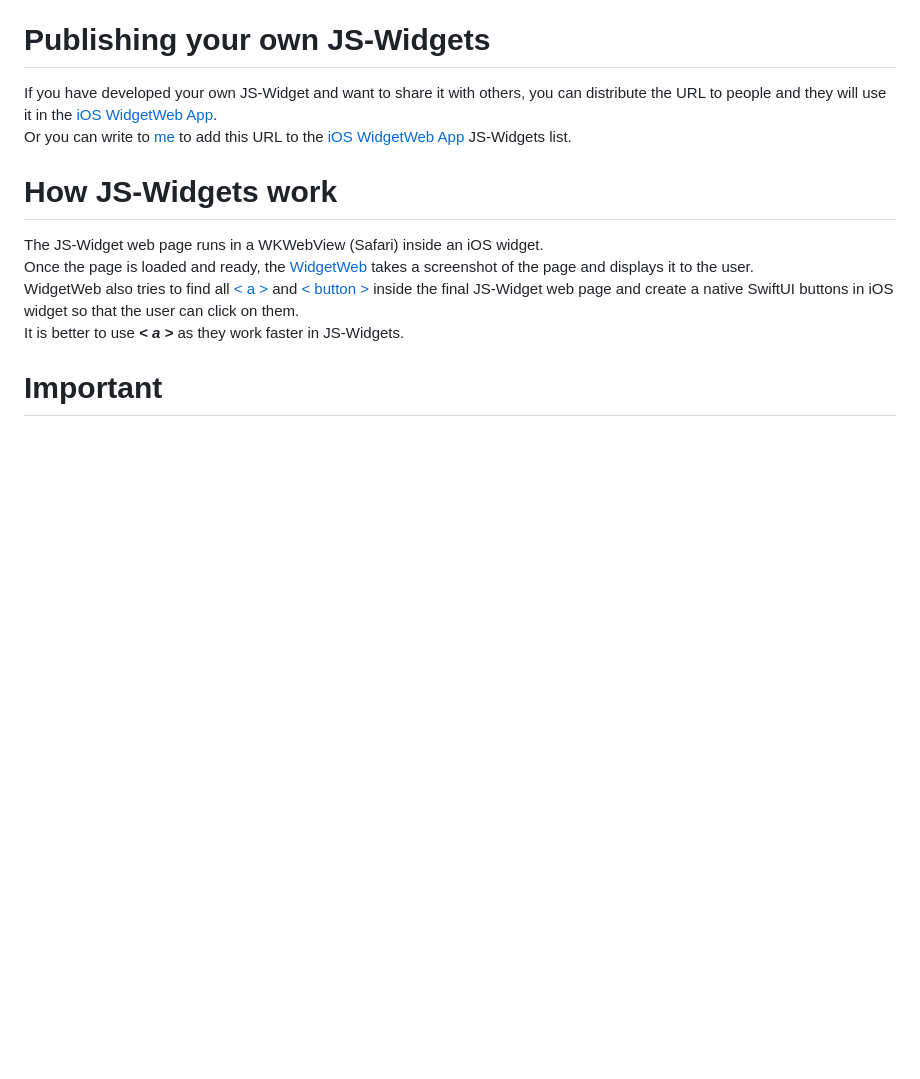
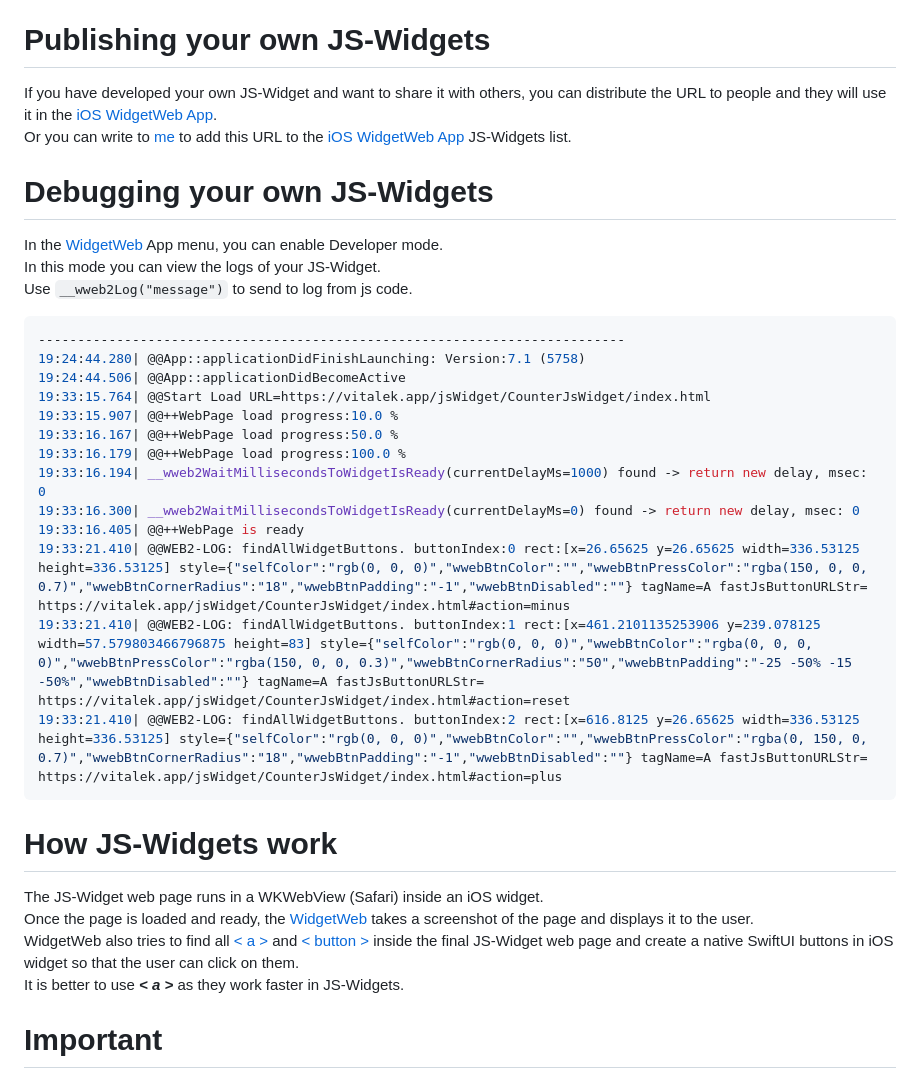
Before and after one commit to Villy21/JsWidget, a Markdown page: README.md, the part around the change. Rendered like a GitHub page; blank space fills up the shorter version.

Commit message:
Update README.md
add how to debug

````diff
--- a/README.md
+++ b/README.md
@@ -9,6 +9,28 @@ The JS-Widgets feature will always be free for all.
 
 If you have developed your own JS-Widget and want to share it with others, you can distribute the URL to people and they will use it in the [iOS WidgetWeb App](https://apps.apple.com/app/widget-web/id1522169352).
 Or you can write to [me](mailto:supporrt.vitalek.app@gmail.com) to add this URL to the [iOS WidgetWeb App](https://apps.apple.com/app/widget-web/id1522169352) JS-Widgets list.
+
+# Debugging your own JS-Widgets
+
+In the [WidgetWeb](https://apps.apple.com/app/widget-web/id1522169352) App menu, you can enable Developer mode.
+In this mode you can view the logs of your JS-Widget.
+Use `__wweb2Log("message")` to send to log from js code.
+
+```js
+---------------------------------------------------------------------------
+19:24:44.280| @@App::applicationDidFinishLaunching: Version:7.1 (5758)
+19:24:44.506| @@App::applicationDidBecomeActive
+19:33:15.764| @@Start Load URL=https://vitalek.app/jsWidget/CounterJsWidget/index.html
+19:33:15.907| @@++WebPage load progress:10.0 %
+19:33:16.167| @@++WebPage load progress:50.0 %
+19:33:16.179| @@++WebPage load progress:100.0 %
+19:33:16.194| __wweb2WaitMillisecondsToWidgetIsReady(currentDelayMs=1000) found -> return new delay, msec: 0
+19:33:16.300| __wweb2WaitMillisecondsToWidgetIsReady(currentDelayMs=0) found -> return new delay, msec: 0
+19:33:16.405| @@++WebPage is ready
+19:33:21.410| @@WEB2-LOG: findAllWidgetButtons. buttonIndex:0 rect:[x=26.65625 y=26.65625 width=336.53125 height=336.53125] style={"selfColor":"rgb(0, 0, 0)","wwebBtnColor":"","wwebBtnPressColor":"rgba(150, 0, 0, 0.7)","wwebBtnCornerRadius":"18","wwebBtnPadding":"-1","wwebBtnDisabled":""} tagName=A fastJsButtonURLStr= https://vitalek.app/jsWidget/CounterJsWidget/index.html#action=minus
+19:33:21.410| @@WEB2-LOG: findAllWidgetButtons. buttonIndex:1 rect:[x=461.2101135253906 y=239.078125 width=57.579803466796875 height=83] style={"selfColor":"rgb(0, 0, 0)","wwebBtnColor":"rgba(0, 0, 0, 0)","wwebBtnPressColor":"rgba(150, 0, 0, 0.3)","wwebBtnCornerRadius":"50","wwebBtnPadding":"-25 -50% -15 -50%","wwebBtnDisabled":""} tagName=A fastJsButtonURLStr= https://vitalek.app/jsWidget/CounterJsWidget/index.html#action=reset
+19:33:21.410| @@WEB2-LOG: findAllWidgetButtons. buttonIndex:2 rect:[x=616.8125 y=26.65625 width=336.53125 height=336.53125] style={"selfColor":"rgb(0, 0, 0)","wwebBtnColor":"","wwebBtnPressColor":"rgba(0, 150, 0, 0.7)","wwebBtnCornerRadius":"18","wwebBtnPadding":"-1","wwebBtnDisabled":""} tagName=A fastJsButtonURLStr= https://vitalek.app/jsWidget/CounterJsWidget/index.html#action=plus
+```
 
 # How JS-Widgets work
 
````
